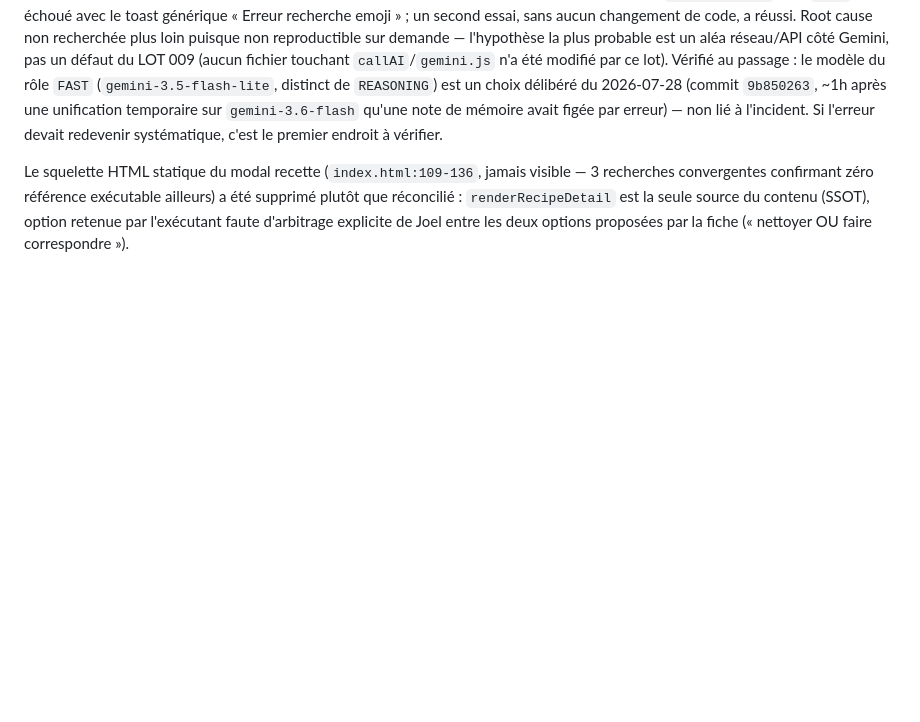
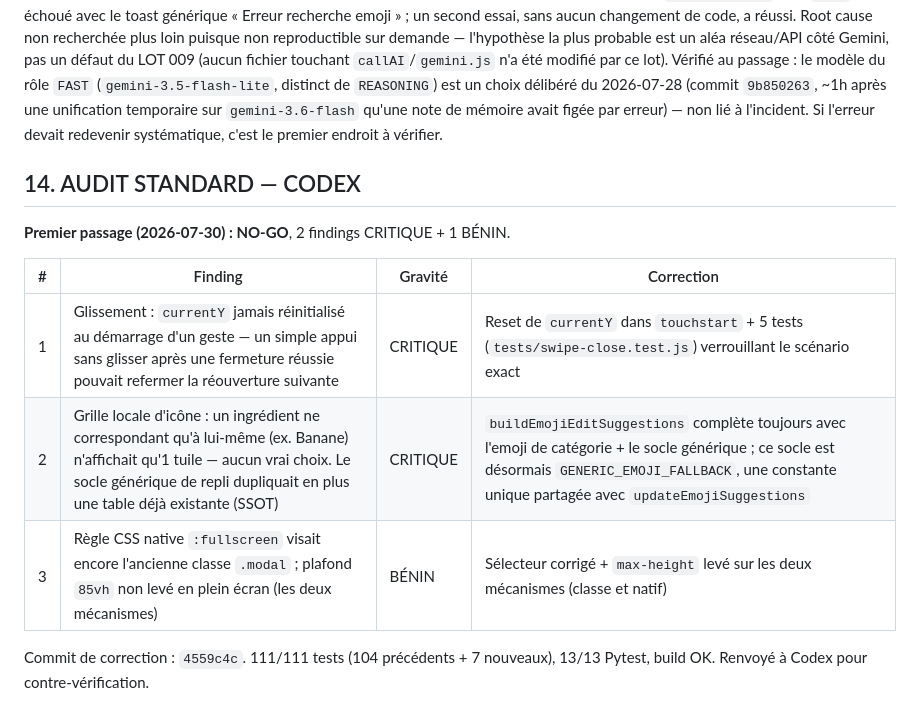
Before and after one commit to JoelMonin/FoodApp_5_0, a Markdown page: RoadMap & Project Pipeline/LOT 009 - Boutons morts rebranches [EN COURS].md, the part around the change. Drawn GitHub-style; blank space fills up the shorter version.

Commit message:
Lot 9 — fiche : section audit Codex (NO-GO puis corrections)
Co-Authored-By: Claude Sonnet 5 <noreply@anthropic.com>

```diff
--- a/RoadMap & Project Pipeline/LOT 009 - Boutons morts rebranches [EN COURS].md
+++ b/RoadMap & Project Pipeline/LOT 009 - Boutons morts rebranches [EN COURS].md
@@ -193,8 +193,15 @@ rôle `FAST` (`gemini-3.5-flash-lite`, distinct de `REASONING`) est un choix dé
 qu'une note de mémoire avait figée par erreur) — non lié à l'incident. Si l'erreur devait
 redevenir systématique, c'est le premier endroit à vérifier.
 
-Le squelette HTML statique du modal recette (`index.html:109-136`, jamais visible — 3
-recherches convergentes confirmant zéro référence exécutable ailleurs) a été supprimé plutôt
-que réconcilié : `renderRecipeDetail` est la seule source du contenu (SSOT), option retenue
-par l'exécutant faute d'arbitrage explicite de Joel entre les deux options proposées par la
-fiche (« nettoyer OU faire correspondre »).
+## 14. AUDIT STANDARD — CODEX
+
+**Premier passage (2026-07-30) : NO-GO**, 2 findings CRITIQUE + 1 BÉNIN.
+
+| # | Finding | Gravité | Correction |
+|---|---|---|---|
+| 1 | Glissement : `currentY` jamais réinitialisé au démarrage d'un geste — un simple appui sans glisser après une fermeture réussie pouvait refermer la réouverture suivante | CRITIQUE | Reset de `currentY` dans `touchstart` + 5 tests (`tests/swipe-close.test.js`) verrouillant le scénario exact |
+| 2 | Grille locale d'icône : un ingrédient ne correspondant qu'à lui-même (ex. Banane) n'affichait qu'1 tuile — aucun vrai choix. Le socle générique de repli dupliquait en plus une table déjà existante (SSOT) | CRITIQUE | `buildEmojiEditSuggestions` complète toujours avec l'emoji de catégorie + le socle générique ; ce socle est désormais `GENERIC_EMOJI_FALLBACK`, une constante unique partagée avec `updateEmojiSuggestions` |
+| 3 | Règle CSS native `:fullscreen` visait encore l'ancienne classe `.modal` ; plafond `85vh` non levé en plein écran (les deux mécanismes) | BÉNIN | Sélecteur corrigé + `max-height` levé sur les deux mécanismes (classe et natif) |
+
+Commit de correction : `4559c4c`. 111/111 tests (104 précédents + 7 nouveaux), 13/13 Pytest,
+build OK. Renvoyé à Codex pour contre-vérification.
```
